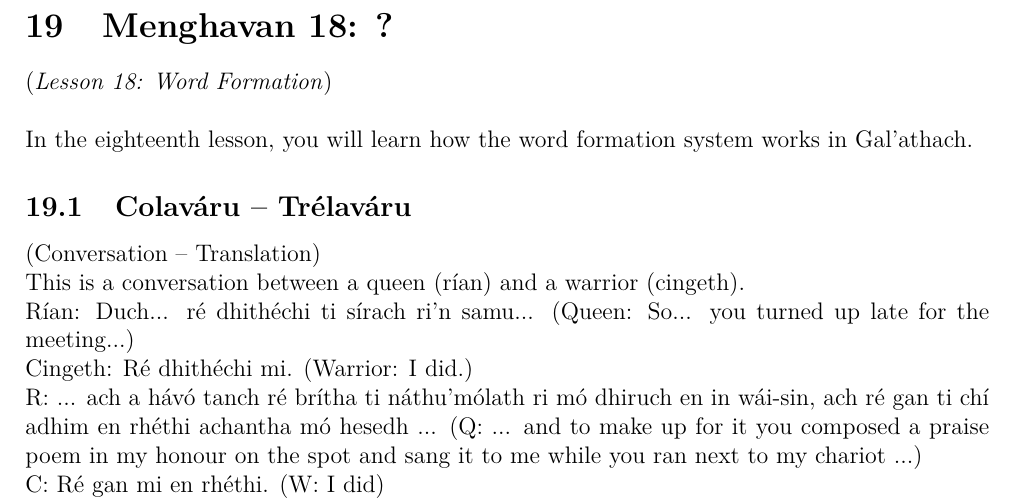
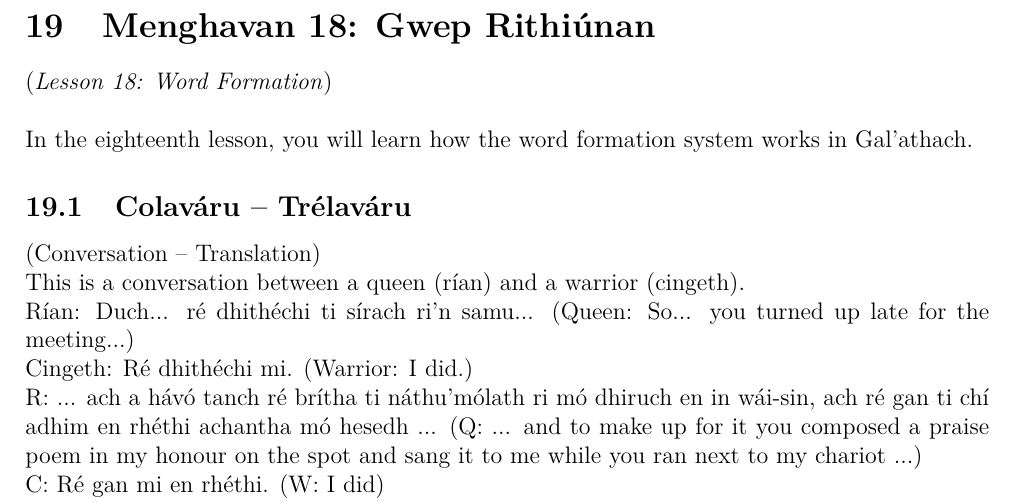
Before and after one commit to rockwolf/Gal-thach-hAtev-u, a LaTeX document (modern-gaulish-lessons/modern-gaulish-lessons.tex, which reads modern-gaulish-lessons/lesson18.tex): part of page 117 of 131, cut at the place of the change. Compiled offline with pdfLaTeX.

Commit message:
Added Galathách title of lesson18, wasn't on the website.

```diff
--- a/modern-gaulish-lessons/lesson18.tex
+++ b/modern-gaulish-lessons/lesson18.tex
@@ -1,4 +1,4 @@
-\section{Menghavan 18: ?}
+\section{Menghavan 18: Gwep Rithi\'{u}nan}
 (\textit{Lesson 18: Word Formation})\\
 
 In the eighteenth lesson, you will learn how the word formation system works in Gal'{a}thach.
```
